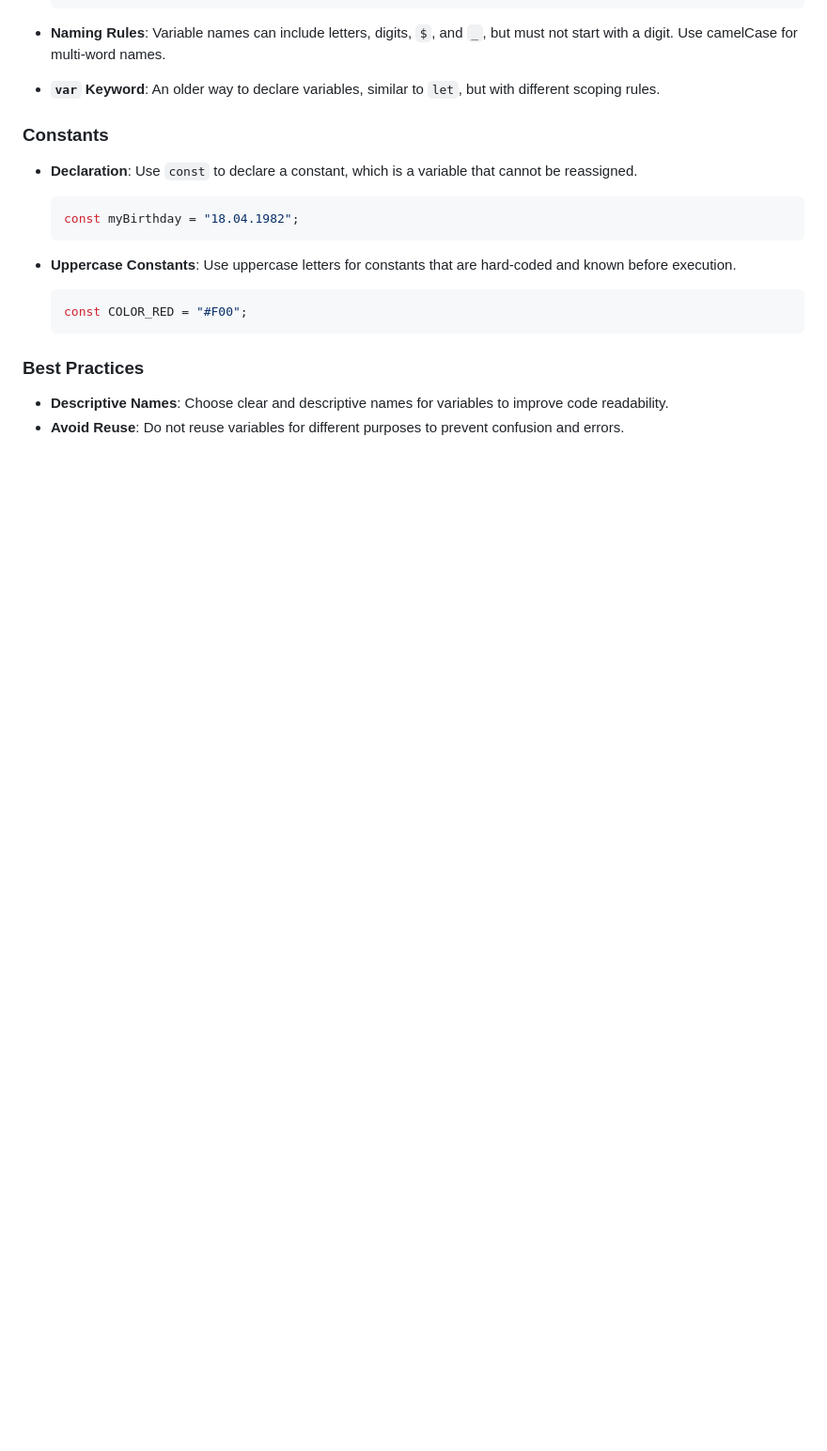
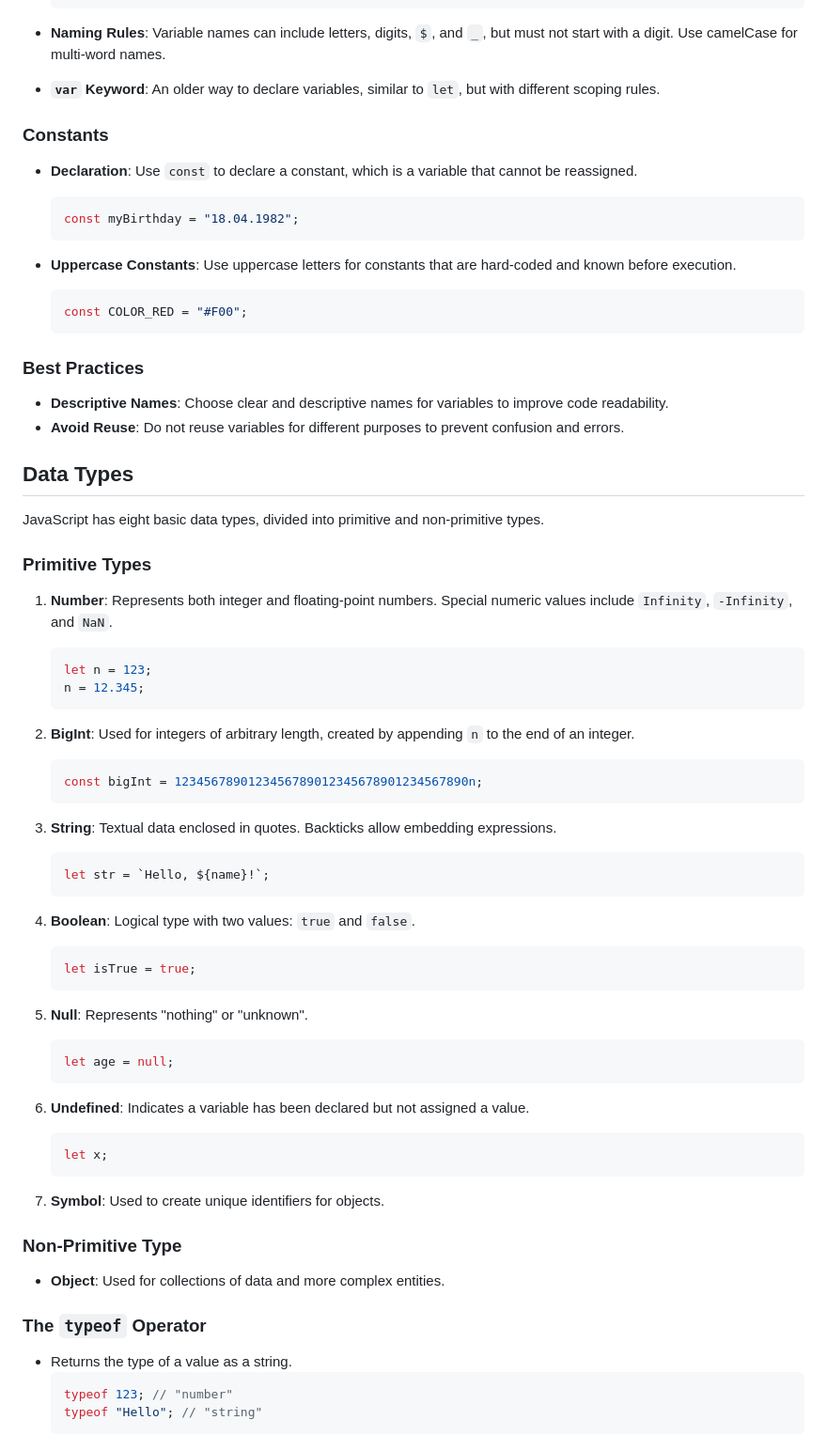
Before and after one commit to natandaniel/javascript, a Markdown page: fundamentals/hello-world/readme.md, the part around the change. Shown at 94% size. Drawn GitHub-style; blank space fills up the shorter version.

Commit message:
add data types section

````diff
--- a/fundamentals/hello-world/readme.md
+++ b/fundamentals/hello-world/readme.md
@@ -138,3 +138,60 @@ In JavaScript, variables are used to store data that can be manipulated and retr
 
 - **Descriptive Names**: Choose clear and descriptive names for variables to improve code readability.
 - **Avoid Reuse**: Do not reuse variables for different purposes to prevent confusion and errors.
+
+## Data Types
+
+JavaScript has eight basic data types, divided into primitive and non-primitive types.
+
+### Primitive Types
+
+1. **Number**: Represents both integer and floating-point numbers. Special numeric values include `Infinity`, `-Infinity`, and `NaN`.
+
+   ```javascript
+   let n = 123;
+   n = 12.345;
+   ```
+
+2. **BigInt**: Used for integers of arbitrary length, created by appending `n` to the end of an integer.
+
+   ```javascript
+   const bigInt = 1234567890123456789012345678901234567890n;
+   ```
+
+3. **String**: Textual data enclosed in quotes. Backticks allow embedding expressions.
+
+   ```javascript
+   let str = `Hello, ${name}!`;
+   ```
+
+4. **Boolean**: Logical type with two values: `true` and `false`.
+
+   ```javascript
+   let isTrue = true;
+   ```
+
+5. **Null**: Represents "nothing" or "unknown".
+
+   ```javascript
+   let age = null;
+   ```
+
+6. **Undefined**: Indicates a variable has been declared but not assigned a value.
+
+   ```javascript
+   let x;
+   ```
+
+7. **Symbol**: Used to create unique identifiers for objects.
+
+### Non-Primitive Type
+
+- **Object**: Used for collections of data and more complex entities.
+
+### The `typeof` Operator
+
+- Returns the type of a value as a string.
+  ```javascript
+  typeof 123; // "number"
+  typeof "Hello"; // "string"
+  ```
````
